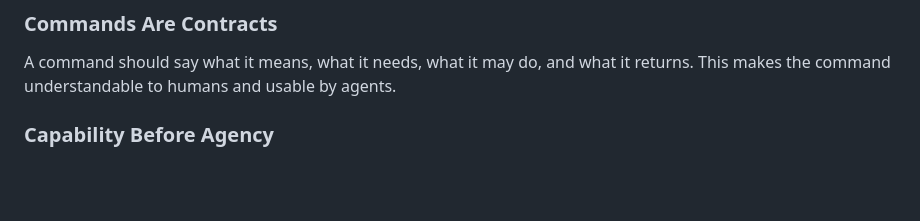
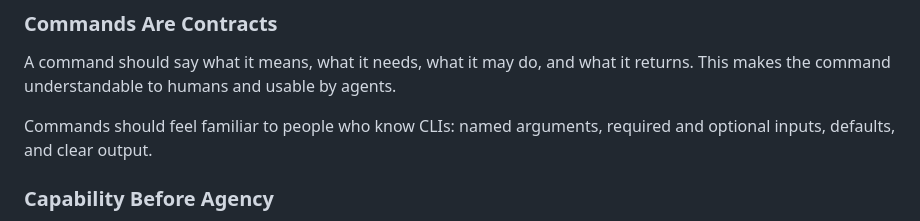
Before and after one commit to peter-wilkins/commandbook, a Markdown page: docs/goals-and-philosophy.md, the part around the change. Drawn GitHub-style; blank space fills up the shorter version.

```diff
--- a/docs/goals-and-philosophy.md
+++ b/docs/goals-and-philosophy.md
@@ -39,6 +39,9 @@ before anything risky happens.
 
 A command should say what it means, what it needs, what it may do, and what it
 returns. This makes the command understandable to humans and usable by agents.
+
+Commands should feel familiar to people who know CLIs: named arguments, required
+and optional inputs, defaults, and clear output.
 
 ### Capability Before Agency
 
```
Also changed, not shown: CONTEXT.md (+15 -0 lines), docs/pathom-language-notes.md (+3 -0 lines).
